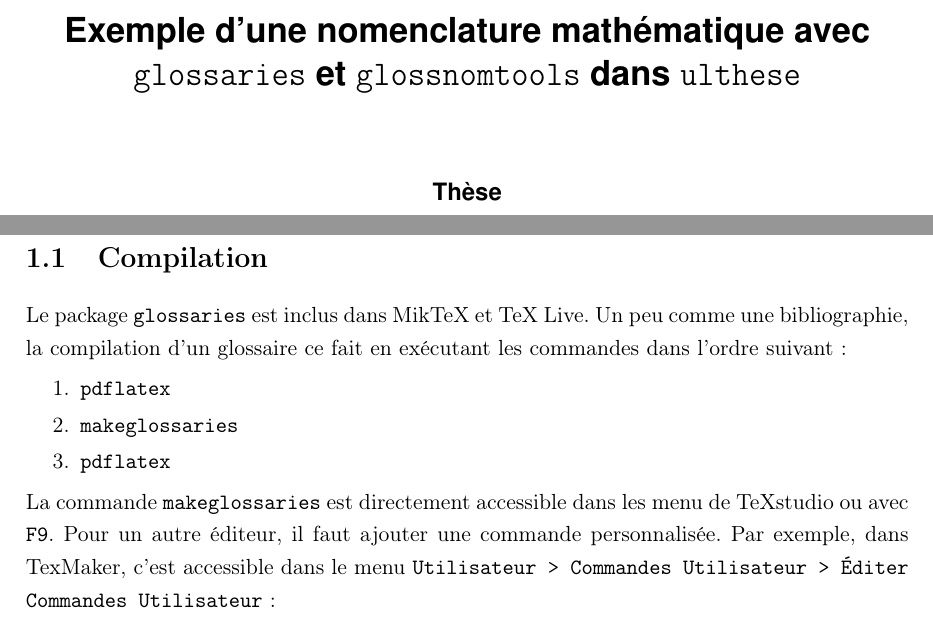
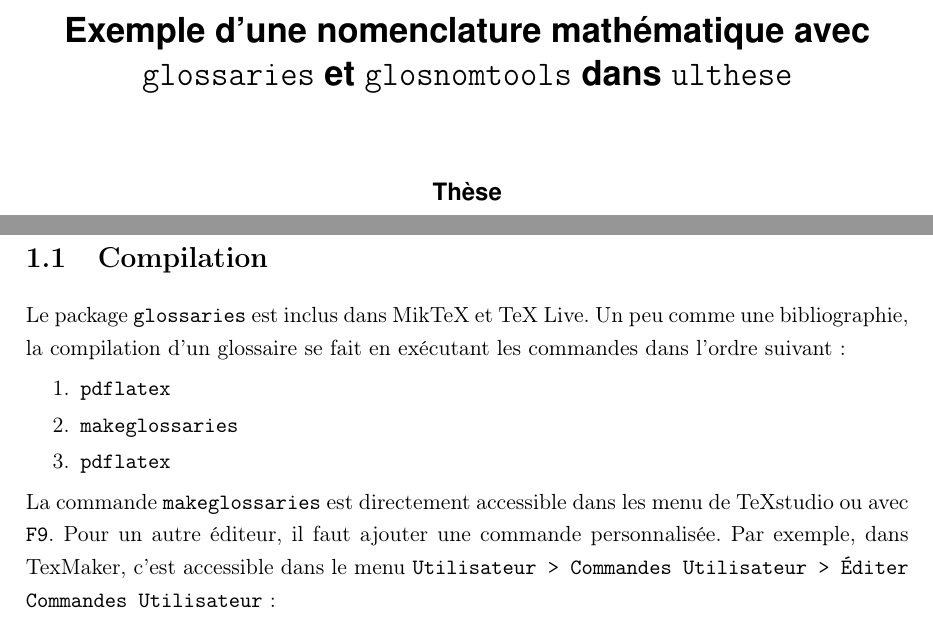
Before and after one commit to franckgaga/glosmathtools, a LaTeX thesis (sample_glosnomtools.tex): two parts of pages 1 and 3 of 4, joined at a grey line, cut so that both start at the same text. Compiled offline with pdfLaTeX.

Commit message:
- correction ortographe

```diff
--- a/sample_glosnomtools.tex
+++ b/sample_glosnomtools.tex
@@ -22,7 +22,7 @@
 \loadglsentries{sample_glosnomtools_glos}
 \glssetwidest{LOOP}  % IMPORTANT : entrée la plus large de la nomenclature
 %% ------------- ulthese ----------------------------------------------------
-\titre{Exemple d'une nomenclature mathématique avec \texttt{glossaries} et \texttt{glossnomtools} dans \texttt{ulthese}}
+\titre{Exemple d'une nomenclature mathématique avec \texttt{glossaries} et \texttt{glosnomtools} dans \texttt{ulthese}}
 \auteur{Francis Gagnon}
 \direction{André Desbiens, directeur de recherche}
 \programme{Doctorat en génie électrique}
@@ -41,7 +41,7 @@
 \chapter{Exemple d'utilisation de \texttt{glosnomtools}}
 
 \section{Compilation}
-Le package \texttt{glossaries} est inclus dans MikTeX et TeX Live. Un peu comme une bibliographie, la compilation d'un glossaire ce fait en exécutant les commandes dans l'ordre suivant :
+Le package \texttt{glossaries} est inclus dans MikTeX et TeX Live. Un peu comme une bibliographie, la compilation d'un glossaire se fait en exécutant les commandes dans l'ordre suivant :
 \begin{enumerate}
 	\item \texttt{pdflatex}
 	\item \texttt{makeglossaries}
```
Also changed, not shown: glosnomtools.sty (+2 -1 lines), 1 other file.
